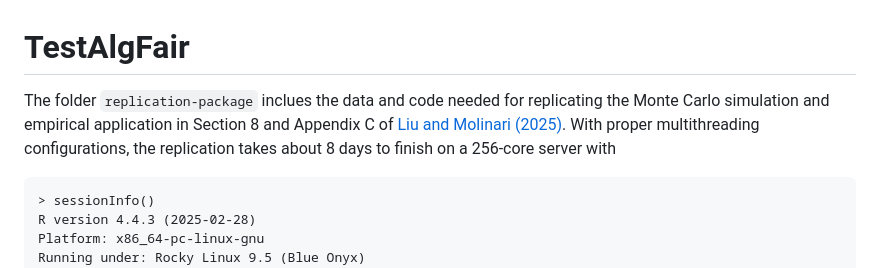
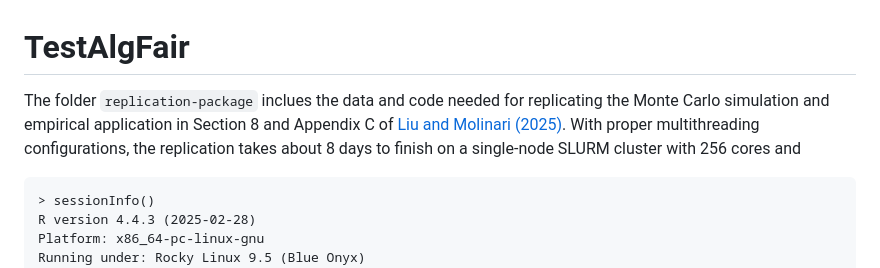
Before and after one commit to yiqi-liu/TestAlgFair, a Markdown page: README.md, the part around the change. Rendered like a GitHub page.

````diff
--- a/README.md
+++ b/README.md
@@ -1,5 +1,5 @@
 # TestAlgFair
-The folder `replication-package` inclues the data and code needed for replicating the Monte Carlo simulation and empirical application in Section 8 and Appendix C of [Liu and Molinari (2025)](https://arxiv.org/abs/2402.08879). With proper multithreading configurations, the replication takes about 8 days to finish on a 256-core server with
+The folder `replication-package` inclues the data and code needed for replicating the Monte Carlo simulation and empirical application in Section 8 and Appendix C of [Liu and Molinari (2025)](https://arxiv.org/abs/2402.08879). With proper multithreading configurations, the replication takes about 8 days to finish on a single-node SLURM cluster with 256 cores and
 ```
 > sessionInfo()
 R version 4.4.3 (2025-02-28)
````
